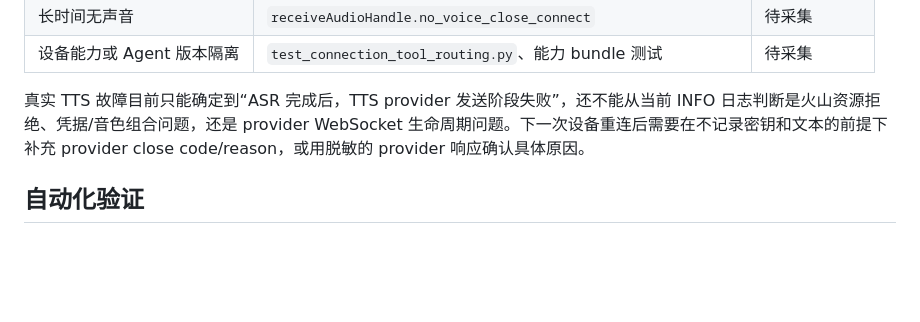
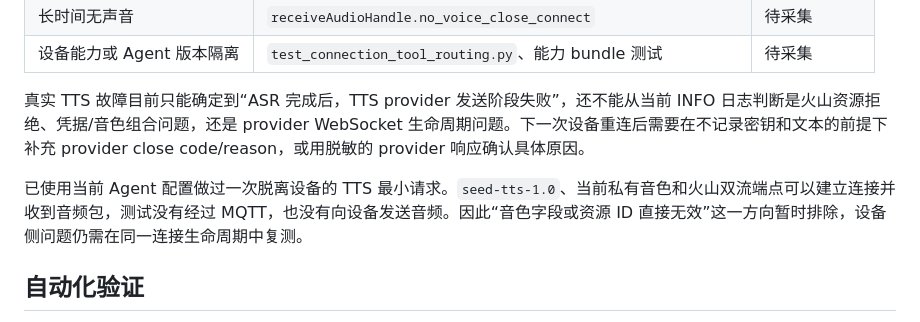
Before and after one commit to ShmilyXI/ai-plush-companion, a Markdown page: docs/chain-baseline-2026-08-23.md, the part around the change. Drawn GitHub-style; blank space fills up the shorter version.

Commit message:
docs: record isolated tts provider check

```diff
--- a/docs/chain-baseline-2026-08-23.md
+++ b/docs/chain-baseline-2026-08-23.md
@@ -125,6 +125,8 @@ MQTT 网关历史日志记录了 `bread-compact-wifi-s3cam` 会话建立、UDP
 
 真实 TTS 故障目前只能确定到“ASR 完成后，TTS provider 发送阶段失败”，还不能从当前 INFO 日志判断是火山资源拒绝、凭据/音色组合问题，还是 provider WebSocket 生命周期问题。下一次设备重连后需要在不记录密钥和文本的前提下补充 provider close code/reason，或用脱敏的 provider 响应确认具体原因。
 
+已使用当前 Agent 配置做过一次脱离设备的 TTS 最小请求。`seed-tts-1.0`、当前私有音色和火山双流端点可以建立连接并收到音频包，测试没有经过 MQTT，也没有向设备发送音频。因此“音色字段或资源 ID 直接无效”这一方向暂时排除，设备侧问题仍需在同一连接生命周期中复测。
+
 ## 自动化验证
 
 阶段一计划中的现有链路测试已执行：Python 的音频插话、音频延迟事件和连接工具路由共 `10 passed`，有一个 Python 3.12 `audioop` 弃用警告；MQTT gateway 的启动配置、配置同步和 hello 转发共 `6 passed`。健康检查返回 Python `Server is running`，Memory Core 返回 `status=ok`。这些结果证明测试契约当前通过，但不能替代真实设备语音时间线。
```
